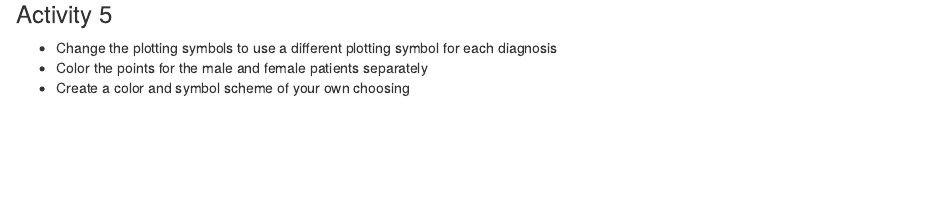
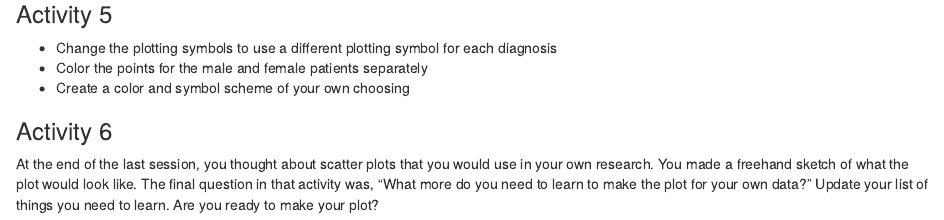
Before and after one commit to riffomonas/minimalR, an R Markdown document (2_data_frames.Rmd): the page in a window 1100 px wide, from 15410 px down. Rendered offline with R 4.5, knitr and Pandoc, with nearby package versions; some code elsewhere in the file could not run offline.

Commit message:
Add Activity 6

```diff
--- a/2_data_frames.Rmd
+++ b/2_data_frames.Rmd
@@ -288,3 +288,7 @@ plot(x=pcoa$axis1, y=pcoa$axis2, xlab="PCo Axis 1", ylab="PCo Axis 2",
 * Change the plotting symbols to use a different plotting symbol for each diagnosis
 * Color the points for the male and female patients separately
 * Create a color and symbol scheme of your own choosing
+
+
+### Activity 6
+At the end of the last session, you thought about scatter plots that you would use in your own research. You made a freehand sketch of what the plot would look like. The final question in that activity was, "What more do you need to learn to make the plot for your own data?" Update your list of things you need to learn. Are you ready to make your plot?
```
